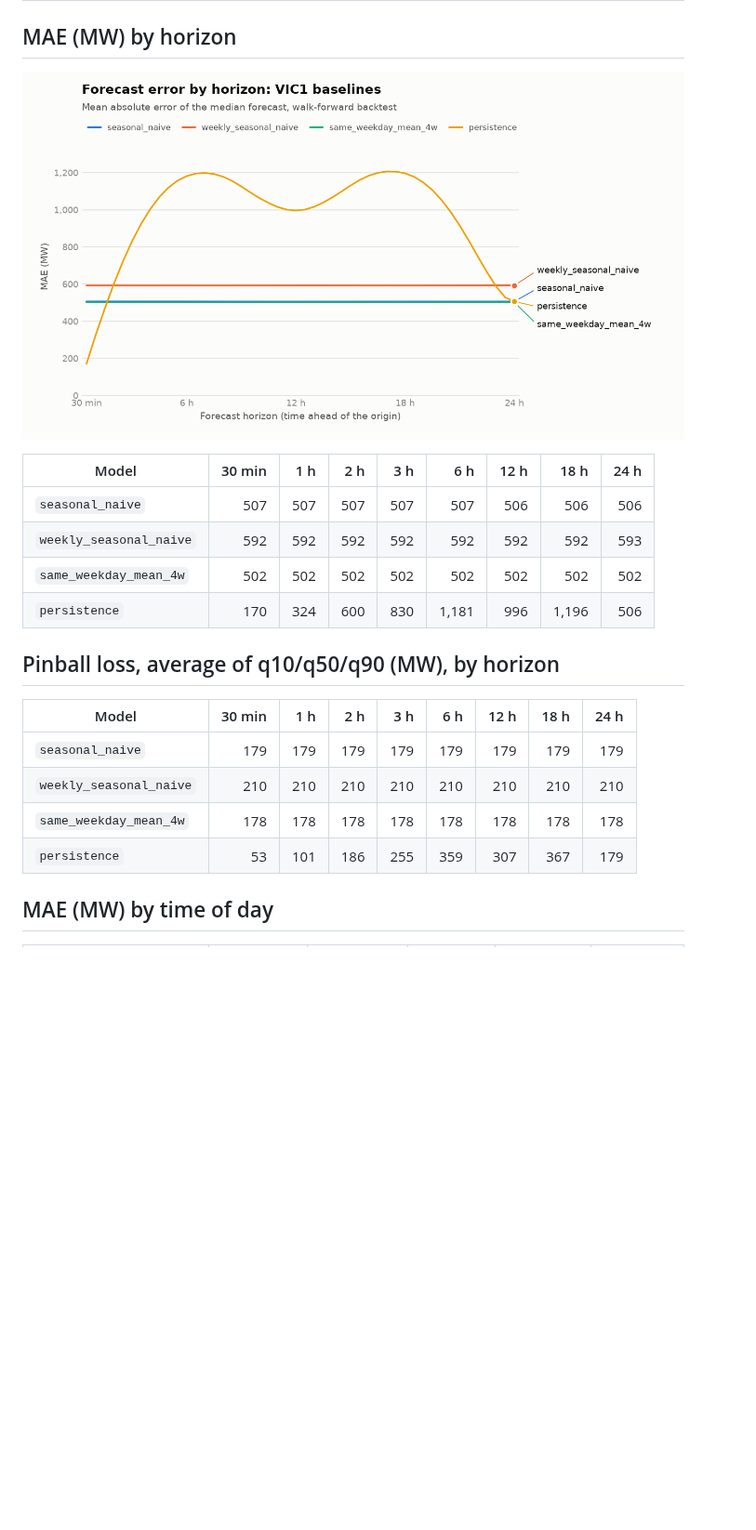
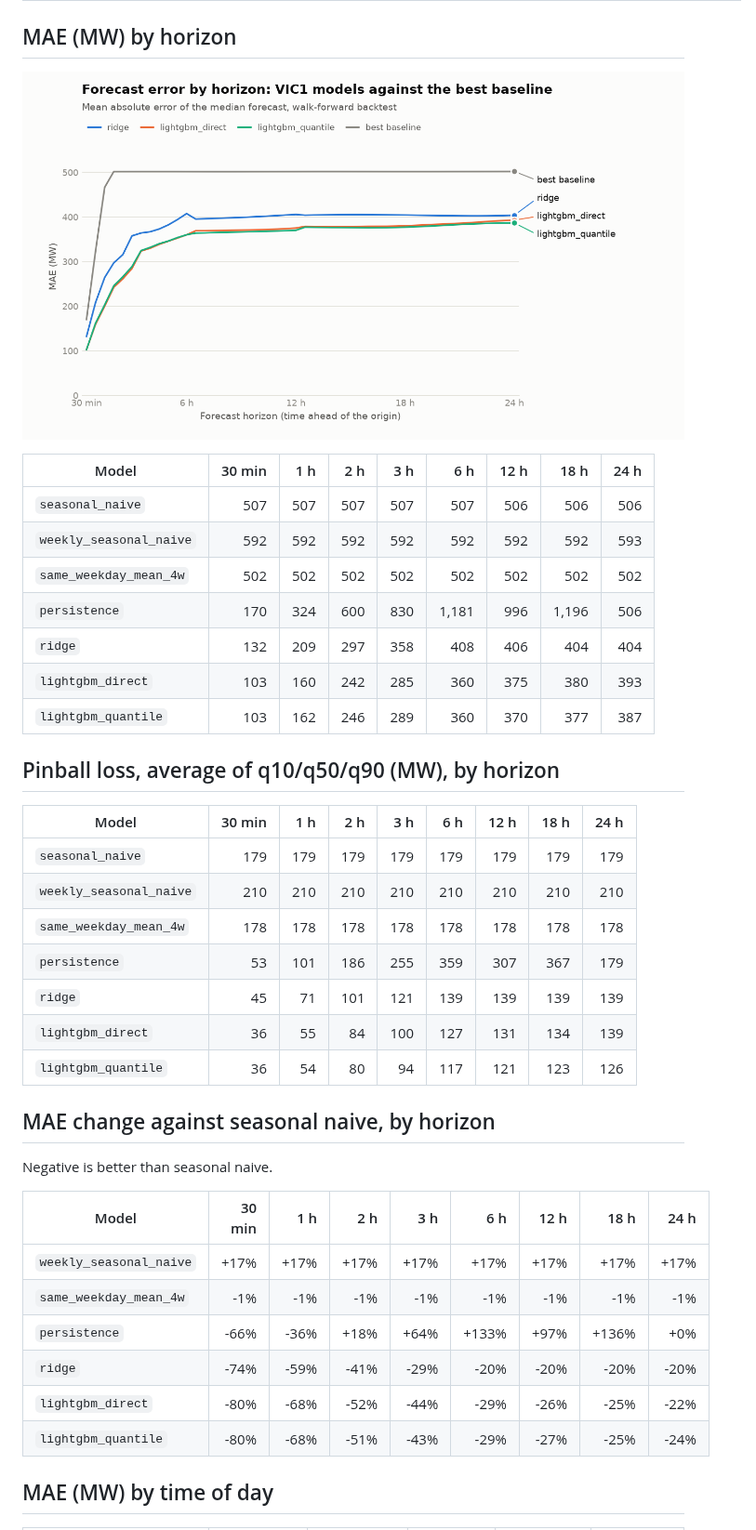
Before and after one commit to proxykhan/nem-forecast, a Markdown page: docs/backtest/README.md, the part around one of its changes. Shown at 93% size. GitHub-like rendering; pictures changed too: docs/backtest/mae_by_horizon.png; blank space fills up the shorter version.

Commit message:
Phase 3 backtest report: baselines and models, tracked on DagsHub
Co-Authored-By: Claude Opus 5.5 <noreply@anthropic.com>

```diff
--- a/docs/backtest/README.md
+++ b/docs/backtest/README.md
@@ -28,6 +37,9 @@ Generated by `nem-forecast backtest` on 2026-10-13 23:42 AEST from commit `884e7
 | `weekly_seasonal_naive` | 592 | 592 | 592 | 592 | 592 | 592 | 592 | 593 |
 | `same_weekday_mean_4w` | 502 | 502 | 502 | 502 | 502 | 502 | 502 | 502 |
 | `persistence` | 170 | 324 | 600 | 830 | 1,181 | 996 | 1,196 | 506 |
+| `ridge` | 132 | 209 | 297 | 358 | 408 | 406 | 404 | 404 |
+| `lightgbm_direct` | 103 | 160 | 242 | 285 | 360 | 375 | 380 | 393 |
+| `lightgbm_quantile` | 103 | 162 | 246 | 289 | 360 | 370 | 377 | 387 |
 
 ## Pinball loss, average of q10/q50/q90 (MW), by horizon
 
@@ -37,6 +49,22 @@ Generated by `nem-forecast backtest` on 2026-10-13 23:42 AEST from commit `884e7
 | `weekly_seasonal_naive` | 210 | 210 | 210 | 210 | 210 | 210 | 210 | 210 |
 | `same_weekday_mean_4w` | 178 | 178 | 178 | 178 | 178 | 178 | 178 | 178 |
 | `persistence` | 53 | 101 | 186 | 255 | 359 | 307 | 367 | 179 |
+| `ridge` | 45 | 71 | 101 | 121 | 139 | 139 | 139 | 139 |
+| `lightgbm_direct` | 36 | 55 | 84 | 100 | 127 | 131 | 134 | 139 |
+| `lightgbm_quantile` | 36 | 54 | 80 | 94 | 117 | 121 | 123 | 126 |
+
+## MAE change against seasonal naive, by horizon
+
+Negative is better than seasonal naive.
+
+| Model | 30 min | 1 h | 2 h | 3 h | 6 h | 12 h | 18 h | 24 h |
+|---|--:|--:|--:|--:|--:|--:|--:|--:|
+| `weekly_seasonal_naive` | +17% | +17% | +17% | +17% | +17% | +17% | +17% | +17% |
+| `same_weekday_mean_4w` | -1% | -1% | -1% | -1% | -1% | -1% | -1% | -1% |
+| `persistence` | -66% | -36% | +18% | +64% | +133% | +97% | +136% | +0% |
+| `ridge` | -74% | -59% | -41% | -29% | -20% | -20% | -20% | -20% |
+| `lightgbm_direct` | -80% | -68% | -52% | -44% | -29% | -26% | -25% | -22% |
+| `lightgbm_quantile` | -80% | -68% | -51% | -43% | -29% | -27% | -25% | -24% |
 
 ## MAE (MW) by time of day
 
```
Also changed, not shown: other parts of docs/backtest/README.md (+32 -16 lines).
